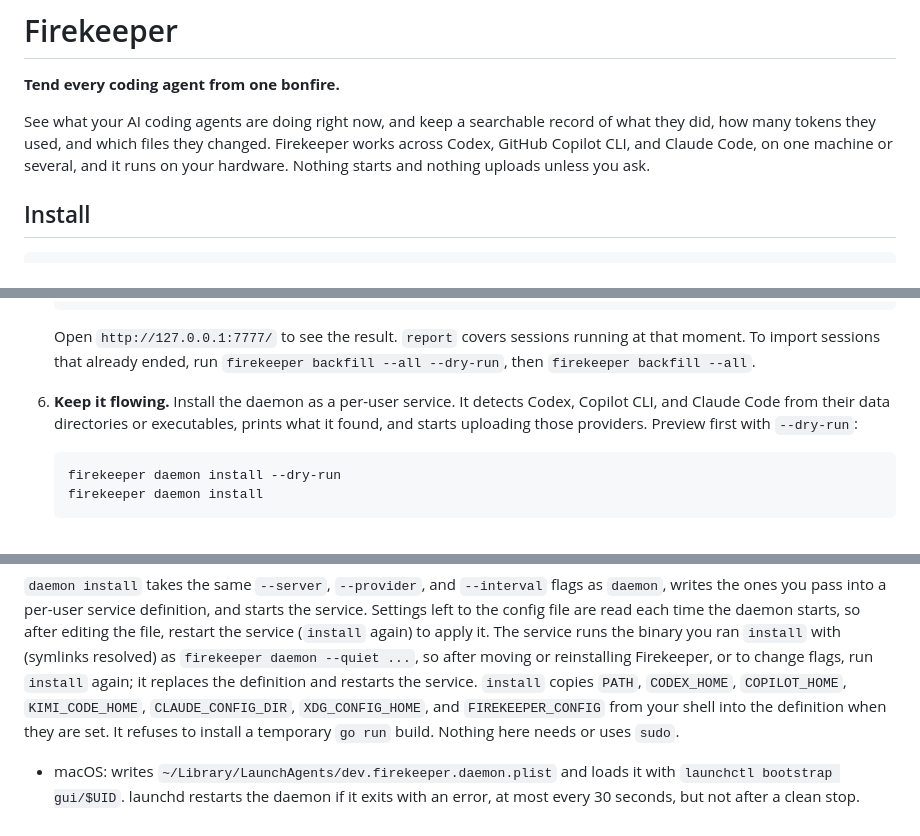
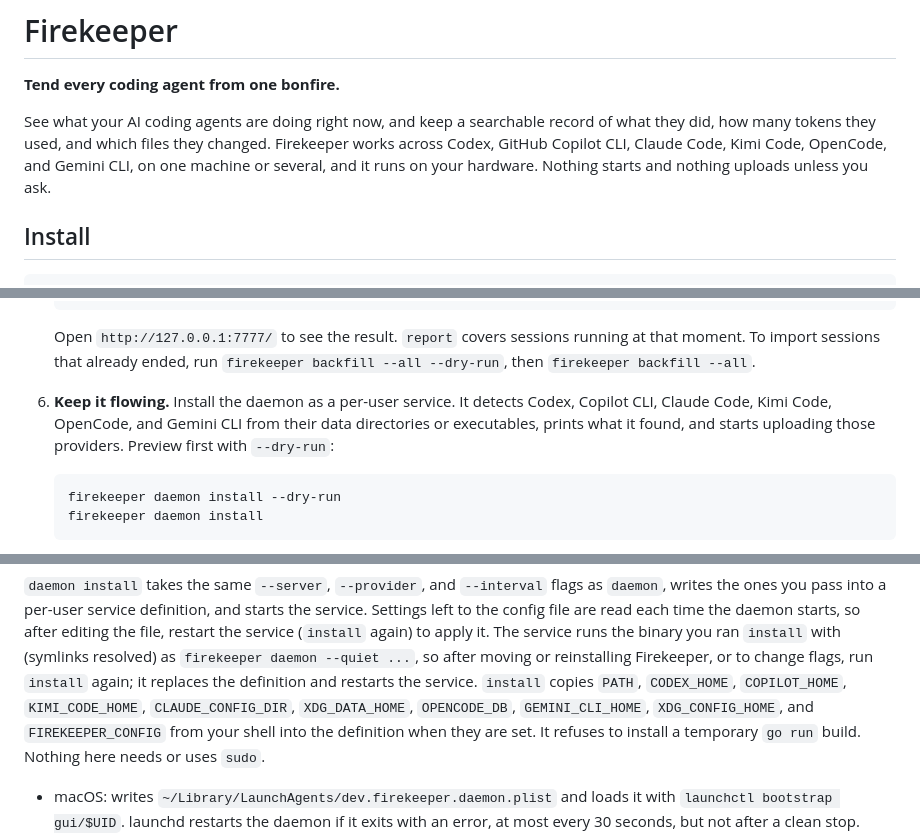
Before and after one commit to DanBradbury/firekeeper, a Markdown page: README.md, 3 parts joined by grey strips. GitHub-like rendering.

````diff
--- a/README.md
+++ b/README.md
@@ -4,8 +4,8 @@
 
 See what your AI coding agents are doing right now, and keep a searchable
 record of what they did, how many tokens they used, and which files they
-changed. Firekeeper works across Codex, GitHub Copilot CLI, and Claude Code,
-on one machine or several, and it runs on your hardware. Nothing starts and
+changed. Firekeeper works across Codex, GitHub Copilot CLI, Claude Code, Kimi
+Code, OpenCode, and Gemini CLI, on one machine or several, and it runs on your hardware. Nothing starts and
 nothing uploads unless you ask.
 
 ## Install
@@ -264,8 +264,8 @@ up a dashboard on this machine and then link a second one.
    `firekeeper backfill --all --dry-run`, then `firekeeper backfill --all`.
 
 6. **Keep it flowing.** Install the daemon as a per-user service. It detects
-   Codex, Copilot CLI, and Claude Code from their data directories or
-   executables, prints what it found, and starts uploading those providers.
+   Codex, Copilot CLI, Claude Code, Kimi Code, OpenCode, and Gemini CLI from
+   their data directories or executables, prints what it found, and starts uploading those providers.
    Preview first with `--dry-run`:
 
    ```sh
@@ -1011,7 +1011,8 @@ each time the daemon starts, so after editing the file, restart the service
 reinstalling Firekeeper, or to change flags, run `install` again; it
 replaces the definition and restarts the service. `install` copies `PATH`,
 `CODEX_HOME`, `COPILOT_HOME`, `KIMI_CODE_HOME`, `CLAUDE_CONFIG_DIR`,
-`XDG_CONFIG_HOME`, and `FIREKEEPER_CONFIG` from your shell into the definition
+`XDG_DATA_HOME`, `OPENCODE_DB`, `GEMINI_CLI_HOME`, `XDG_CONFIG_HOME`, and
+`FIREKEEPER_CONFIG` from your shell into the definition
 when they are set. It refuses to install a temporary `go run` build. Nothing
 here needs or uses `sudo`.
 
````
Also changed, not shown: AGENTS.md (+5 -3 lines).
